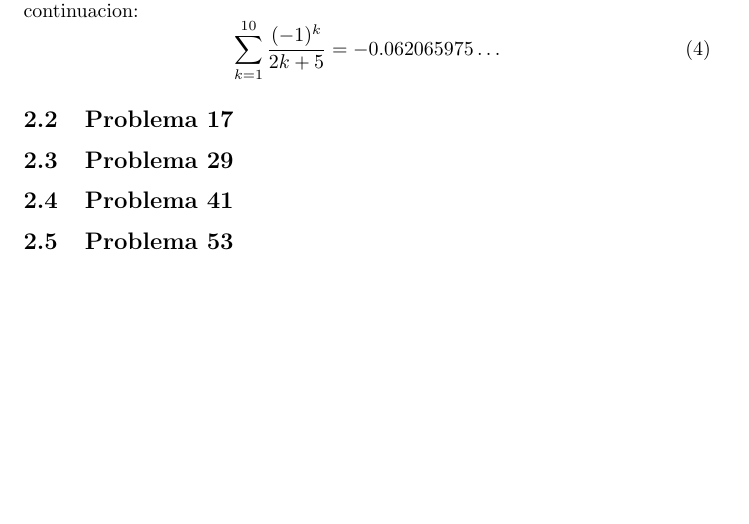
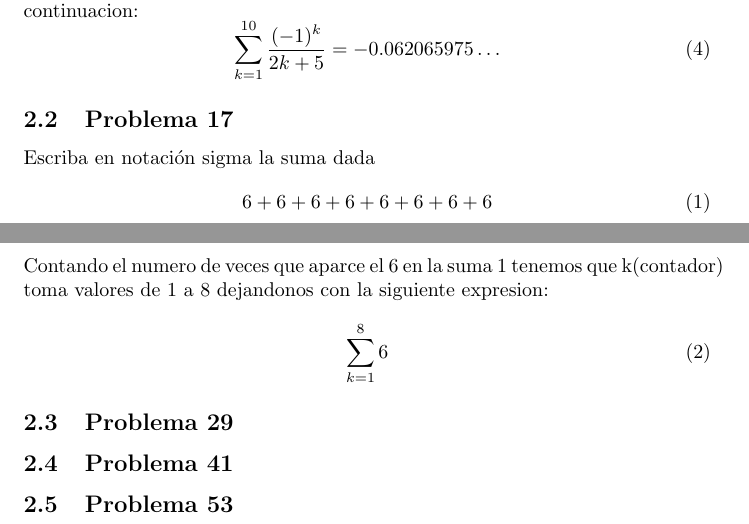
Before and after one commit to Arsenal2801/Tareas-Calculo, a LaTeX problem sheet (Tarea 1/Tarea1.tex): part of page 3 of 3 before the commit and two parts of pages 3 and 4 of 4 after it, the two joined at a grey line, cut so that both start at the same text, the shorter picture padded with empty space. Compiled offline with pdfLaTeX.

Commit message:
Add Problem 17

```diff
--- a/Tarea 1/Tarea1.tex
+++ b/Tarea 1/Tarea1.tex
@@ -63,11 +63,21 @@
           -\frac{1}{7}+\frac{1}{9}-\frac{1}{11}+\frac{1}{13}-\frac{1}{15}+\frac{1}{17}-\frac{1}{19}+\frac{1}{21}-\frac{1}{23}+\frac{1}{25} = -0.062065975\dots
        \end{equation}
-       Teniendo asi que el resultado esta dado en la ecuacion \ref{eq_4}, es decir, la que esta a continuacion:
-       \begin{equation}\label{eq_4}
+       Teniendo asi que el resultado esta dado en la ecuacion \ref{eq_5.4}, es decir, la que esta a continuacion:
+       \begin{equation}\label{eq_5.4}
         \sum_{k=1}^{10}\frac{(-1)^k}{2k+5} = -0.062065975\dots
        \end{equation}
       \subsection{Problema 17}
+       Escriba en notación sigma la suma dada
+       \setcounter{equation}{0}
+       \begin{equation}\label{eq_17.1}
+        6+6+6+6+6+6+6+6
+       \end{equation}
+       Contando el numero de veces que aparce el 6 en la suma \ref{eq_17.1} tenemos que k(contador) toma valores de 1 a 8 dejandonos con la siguiente expresion:
+       \begin{equation}\label{eq_17.2}
+        \sum_{k=1}^{8}6
+       \end{equation}
       \subsection{Problema 29}
+
       \subsection{Problema 41}
       \subsection{Problema 53}
 \end{document}
```
Also changed, not shown: Tarea 1/Tarea1.tex (10 more changed lines), 6 other files.
